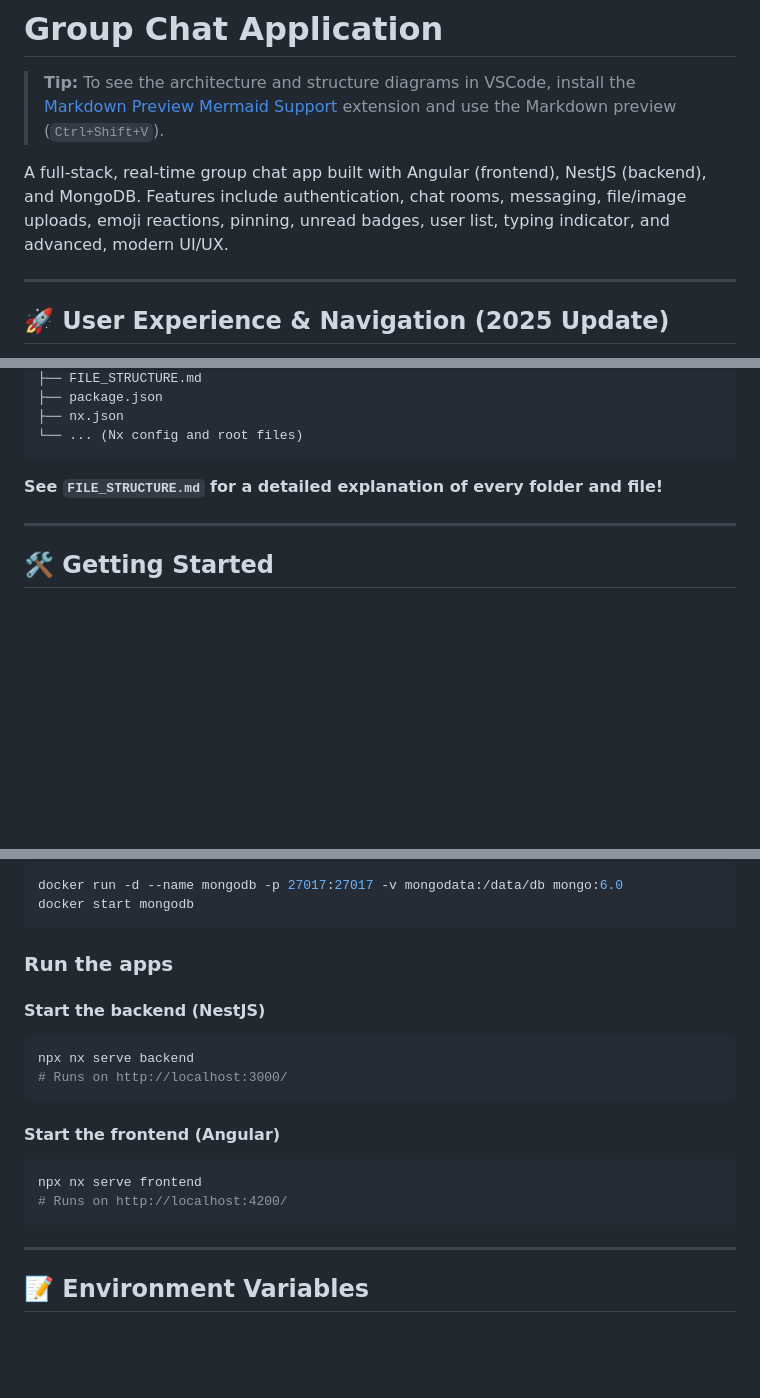
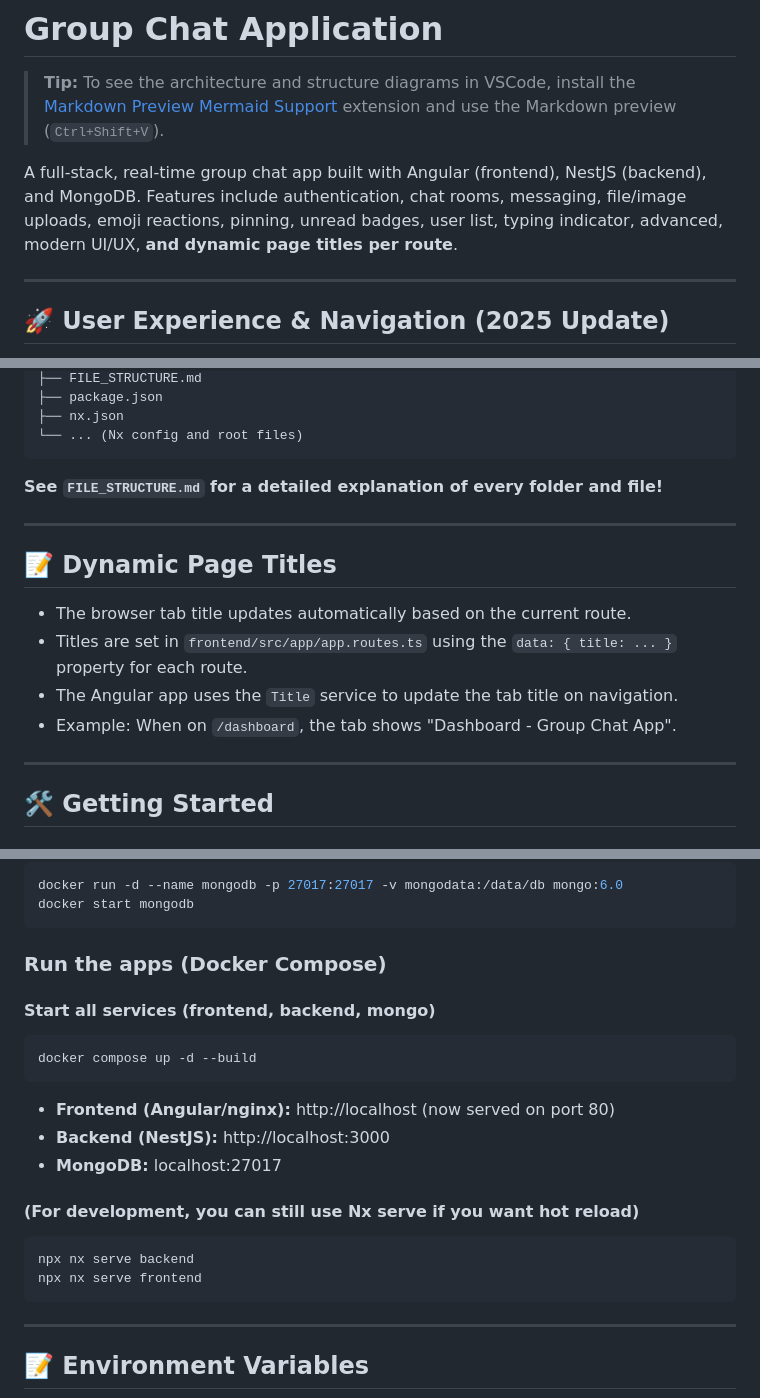
Before and after one commit to MalikShoaibAhmadKhan/Group-Chat-App, a Markdown page: README.md, 3 parts joined by grey strips. Rendered like a GitHub page; blank space fills up the shorter version.

````diff
--- a/README.md
+++ b/README.md
@@ -2,7 +2,7 @@
 
 > **Tip:** To see the architecture and structure diagrams in VSCode, install the [Markdown Preview Mermaid Support](https://marketplace.visualstudio.com/items?itemName=bierner.markdown-mermaid) extension and use the Markdown preview (`Ctrl+Shift+V`).
 
-A full-stack, real-time group chat app built with Angular (frontend), NestJS (backend), and MongoDB. Features include authentication, chat rooms, messaging, file/image uploads, emoji reactions, pinning, unread badges, user list, typing indicator, and advanced, modern UI/UX.
+A full-stack, real-time group chat app built with Angular (frontend), NestJS (backend), and MongoDB. Features include authentication, chat rooms, messaging, file/image uploads, emoji reactions, pinning, unread badges, user list, typing indicator, advanced, modern UI/UX, **and dynamic page titles per route**.
 
 ---
 
@@ -194,6 +195,14 @@ graph TD
 
 ---
 
+## 📝 Dynamic Page Titles
+- The browser tab title updates automatically based on the current route.
+- Titles are set in `frontend/src/app/app.routes.ts` using the `data: { title: ... }` property for each route.
+- The Angular app uses the `Title` service to update the tab title on navigation.
+- Example: When on `/dashboard`, the tab shows "Dashboard - Group Chat App".
+
+---
+
 ## 🛠️ Getting Started
 
 ### Prerequisites
@@ -212,16 +221,19 @@ docker run -d --name mongodb -p 27017:27017 -v mongodata:/data/db mongo:6.0
 docker start mongodb
 ```
 
-### Run the apps
-#### Start the backend (NestJS)
+### Run the apps (Docker Compose)
+#### Start all services (frontend, backend, mongo)
+```bash
+docker compose up -d --build
+```
+- **Frontend (Angular/nginx):** http://localhost (now served on port 80)
+- **Backend (NestJS):** http://localhost:3000
+- **MongoDB:** localhost:27017
+
+#### (For development, you can still use Nx serve if you want hot reload)
 ```bash
 npx nx serve backend
-# Runs on http://localhost:3000/
-```
-#### Start the frontend (Angular)
-```bash
 npx nx serve frontend
-# Runs on http://localhost:4200/
 ```
 
 ---
````
Also changed, not shown: other parts of README.md (+1 -0 lines), FILE_STRUCTURE.md (+21 -0 lines).
